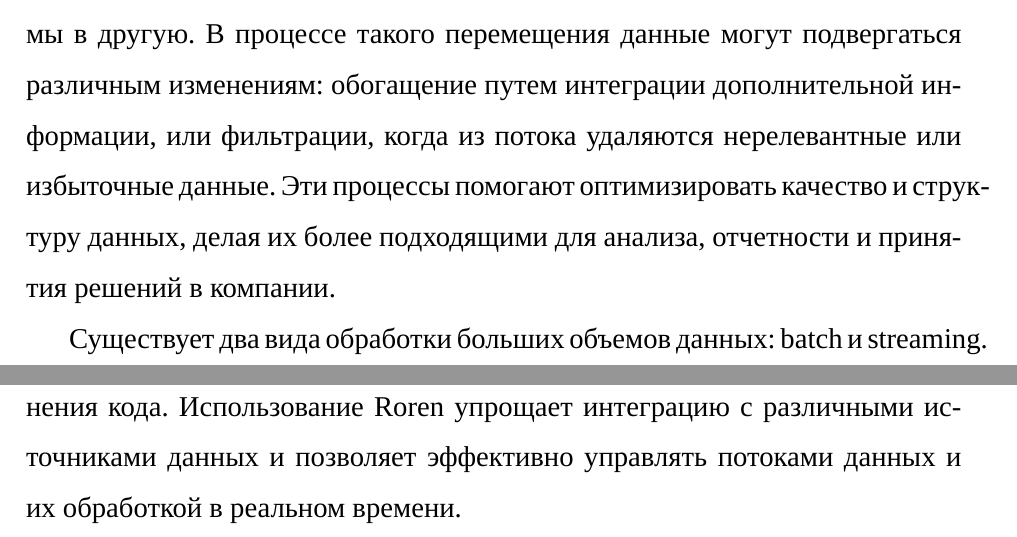
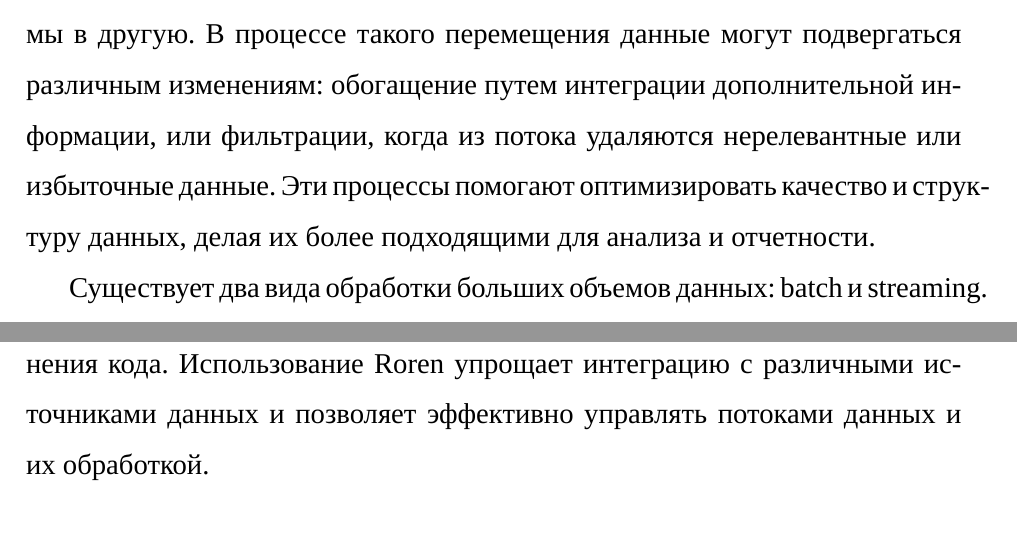
Before and after one commit to wh4tsername/master-thesis, a LaTeX paper (main.tex, which reads parts/design/main.tex, parts/intro/main.tex): two parts of pages 4 and 10 of 46, joined at a grey line, cut so that both start at the same text. Compiled offline with XeLaTeX; a missing font is replaced by an installed copy or a similar font.

Commit message:
Fix typos

```diff
--- a/parts/design/main.tex
+++ b/parts/design/main.tex
@@ -5,7 +5,7 @@
 
 Apache Beam предлагает универсальный API для создания сложных pipeline-ов обработки данных, которые можно запускать на различных движках. В случае Roren движки называют executor-ами. Основные принципы этого уровня основаны на модели Beam (ранее известной как модель Dataflow \cite{dataflow}) и реализованы в различной степени в каждом из executor-ов Roren.
 
-Такой дизайн позволяет разработчикам проектировать масштабируемые приложения для обработки данных, которые могут адаптироваться к разным технологическим платформам и инфраструктурам без необходимости изменения кода. Использование Roren упрощает интеграцию с различными источниками данных и позволяет эффективно управлять потоками данных и их обработкой в реальном времени.
+Такой дизайн позволяет разработчикам проектировать масштабируемые приложения для обработки данных, которые могут адаптироваться к разным технологическим платформам и инфраструктурам без необходимости изменения кода. Использование Roren упрощает интеграцию с различными источниками данных и позволяет эффективно управлять потоками данных и их обработкой.
 
 \newpage
 \input{parts/design/00}
--- a/parts/intro/main.tex
+++ b/parts/intro/main.tex
@@ -5,7 +5,7 @@
 
 Технология MapReduce организована вокруг двух основных функций: Map и Reduce. Функция Map принимает входные данные и преобразует их в промежуточные пары ключ-значение, которые затем агрегируются по ключам и передаются функции Reduce. Задача функции Reduce заключается в суммировании или иной форме обработки всех промежуточных значений, связанных с каждым ключом, для генерации конечного результата. Этот подход позволяет распределять обработку данных между множеством узлов, тем самым резко увеличивая производительность и обеспечивая горизонтальное масштабирование.
 
-С другой стороны, существует задача описания бизнес-логики для обработки данных. Для решения подобных задач часто применяется методика разработки специализированных процессов - pipeline-ов. В рамках этой методики используется код, который определяет граф обработки данных. Эта структура определяет путь, по которому данные перетекают из одной системы в другую. В процессе такого перемещения данные могут подвергаться различным изменениям: обогащение путем интеграции дополнительной информации, или фильтрации, когда из потока удаляются нерелевантные или избыточные данные. Эти процессы помогают оптимизировать качество и структуру данных, делая их более подходящими для анализа, отчетности и принятия решений в компании.
+С другой стороны, существует задача описания бизнес-логики для обработки данных. Для решения подобных задач часто применяется методика разработки специализированных процессов - pipeline-ов. В рамках этой методики используется код, который определяет граф обработки данных. Эта структура определяет путь, по которому данные перетекают из одной системы в другую. В процессе такого перемещения данные могут подвергаться различным изменениям: обогащение путем интеграции дополнительной информации, или фильтрации, когда из потока удаляются нерелевантные или избыточные данные. Эти процессы помогают оптимизировать качество и структуру данных, делая их более подходящими для анализа и отчетности.
 
 Существует два вида обработки больших объемов данных: batch и streaming.
 
```
Also changed, not shown: parts/design/00.tex (+1 -1 lines), parts/executor/algo/01.tex (+2 -2 lines), main.pdf.
